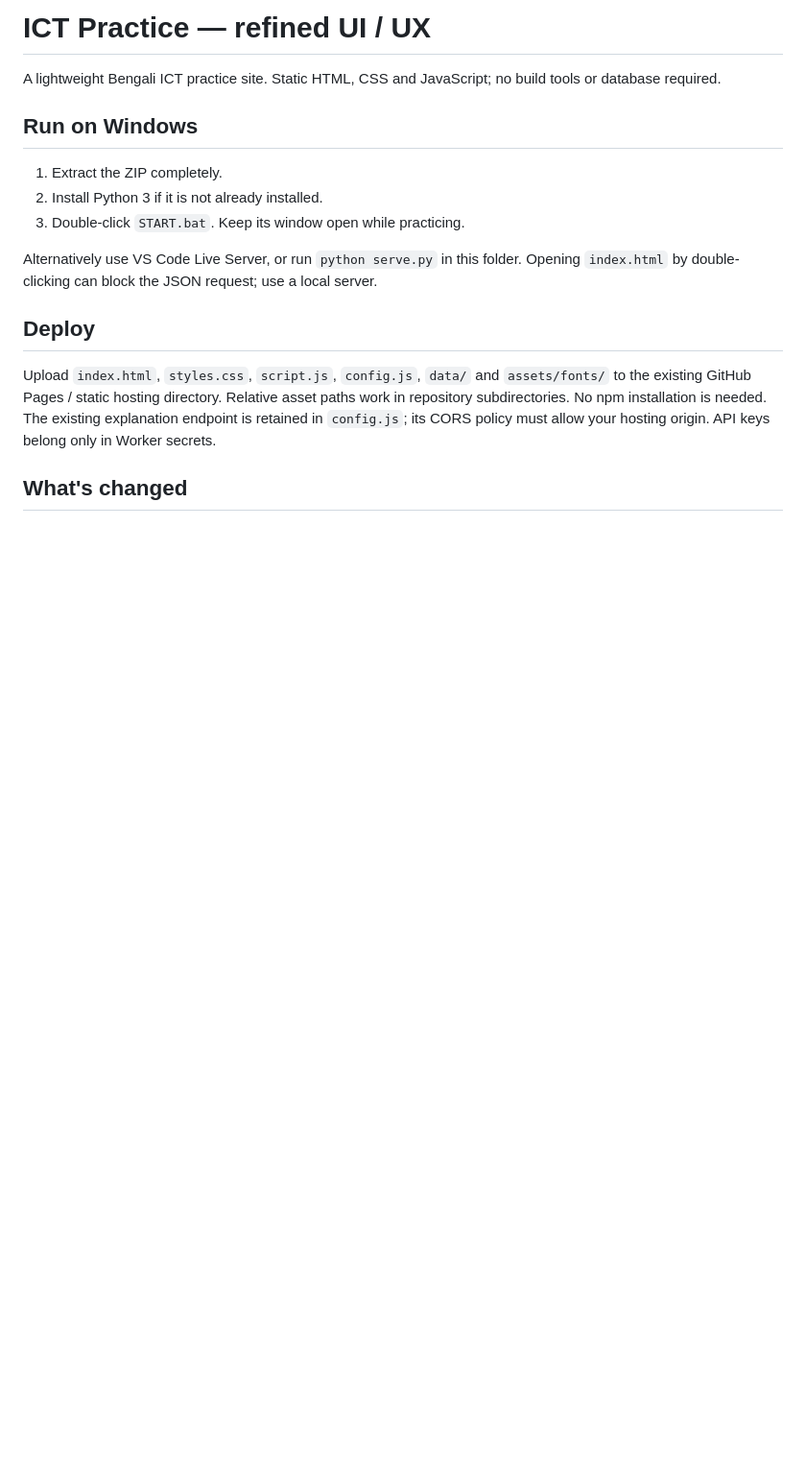
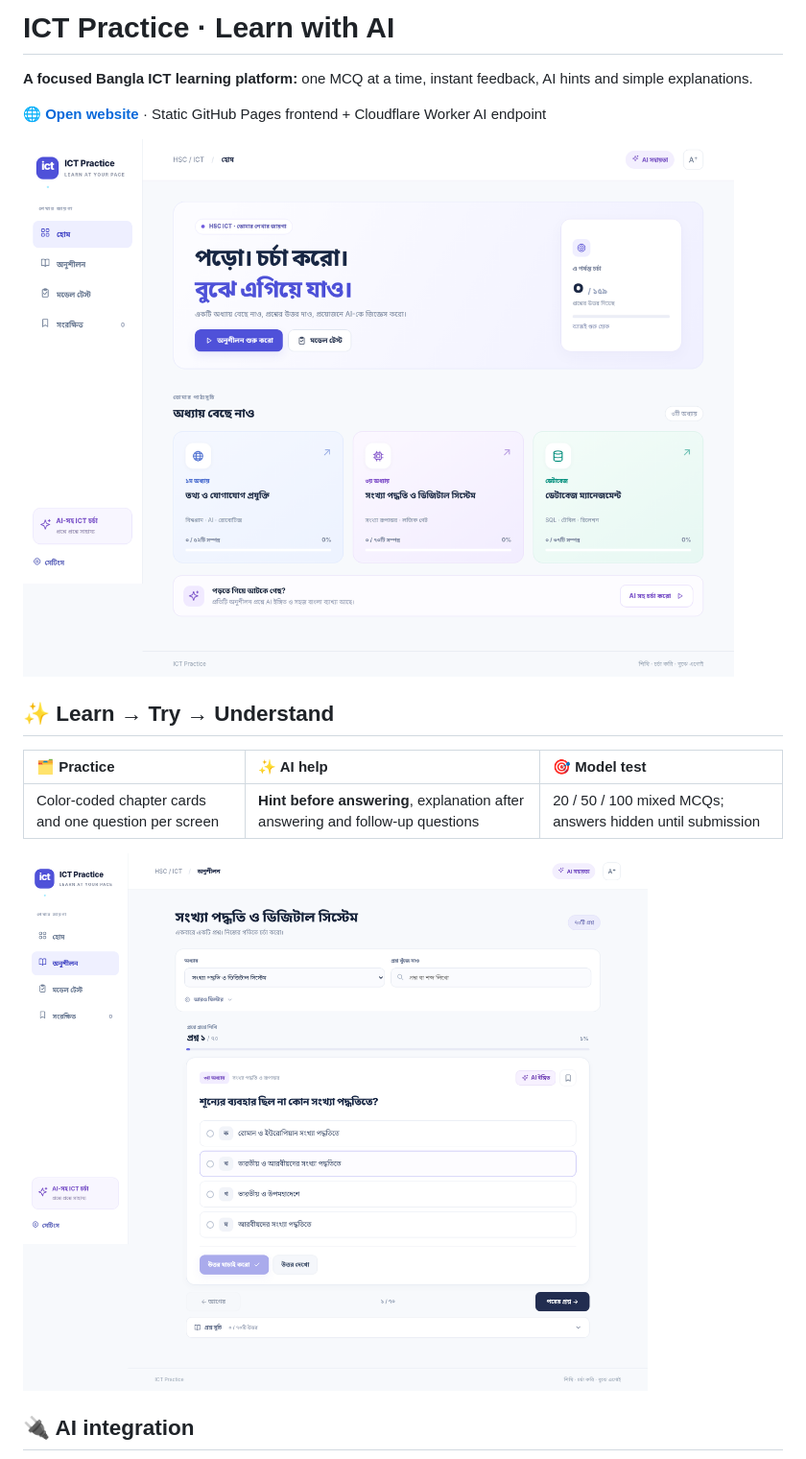
Before and after one commit to arafat-rahman-lisan/ict-mcq-practice, a Markdown page: README.md, the part around one of its changes. Shown at 96% size. GitHub-like rendering; pictures changed too: assets/screenshots/08-ui-home.png (added), assets/screenshots/09-ui-practice.png (added); blank space fills up the shorter version.

Commit message:
Redesign ICT Practice UI UX

```diff
--- a/README.md
+++ b/README.md
@@ -1,18 +1,18 @@
-# ICT Practice — refined UI / UX
+# ICT Practice · Learn with AI
 
-A lightweight Bengali ICT practice site. Static HTML, CSS and JavaScript; no build tools or database required.
+**A focused Bangla ICT learning platform:** one MCQ at a time, instant feedback, AI hints and simple explanations.
 
-## Run on Windows
+[**🌐 Open website**](https://arafat-rahman-lisan.github.io/ict-mcq-practice/) · Static GitHub Pages frontend + Cloudflare Worker AI endpoint
 
-1. Extract the ZIP completely.
-2. Install Python 3 if it is not already installed.
-3. Double-click `START.bat`. Keep its window open while practicing.
+![Redesigned ICT Practice homepage](assets/screenshots/08-ui-home.png)
 
-Alternatively use VS Code Live Server, or run `python serve.py` in this folder. Opening `index.html` by double-clicking can block the JSON request; use a local server.
+## ✨ Learn → Try → Understand
 
-## Deploy
+| 🗂️ Practice | ✨ AI help | 🎯 Model test |
+|:--|:--|:--|
+| Color-coded chapter cards and one question per screen | **Hint before answering**, explanation after answering and follow-up questions | 20 / 50 / 100 mixed MCQs; answers hidden until submission |
 
-Upload `index.html`, `styles.css`, `script.js`, `config.js`, `data/` and `assets/fonts/` to the existing GitHub Pages / static hosting directory. Relative asset paths work in repository subdirectories. No npm installation is needed. The existing explanation endpoint is retained in `config.js`; its CORS policy must allow your hosting origin. API keys belong only in Worker secrets.
+![Focused MCQ practice](assets/screenshots/09-ui-practice.png)
 
-## What's changed
+## 🔌 AI integration
 
```
Also changed, not shown: other parts of README.md (+37 -17 lines), DEPLOY.md (added, +20 -0 lines), VERIFICATION.md (+18 -14 lines), assets/screenshots/10-ui-mobile.png (added), 4 other files.
